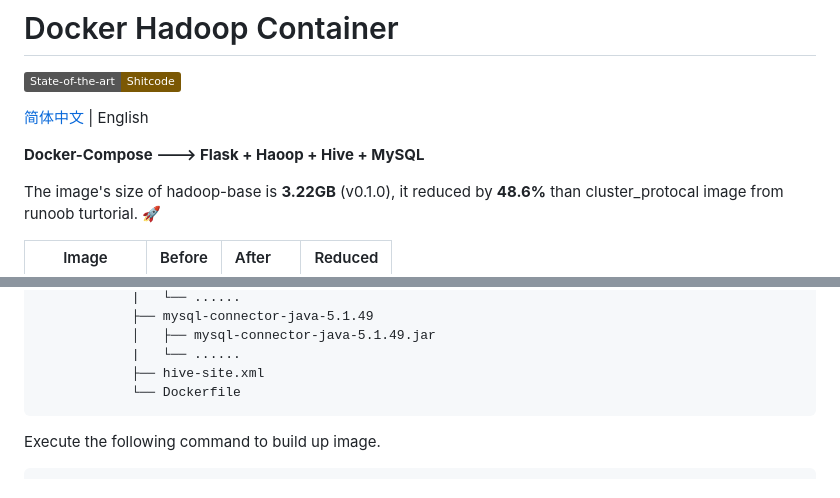
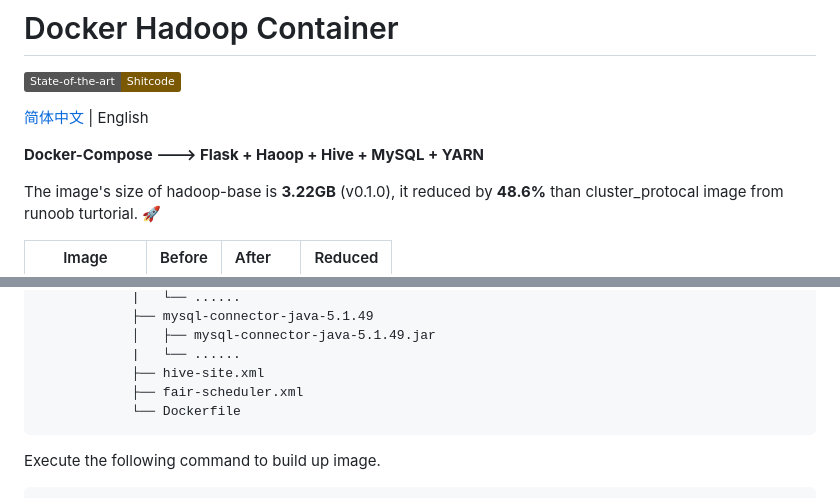
Before and after one commit to Diakkoo/docker-hadoop-container, a Markdown page: README.md, 2 parts joined by grey strips. GitHub-like rendering; badges without logos.

````diff
--- a/README.md
+++ b/README.md
@@ -4,7 +4,7 @@
 
 [简体中文](./README_zh.md) | English
 
-**Docker-Compose ---> Flask + Haoop + Hive + MySQL**
+**Docker-Compose ---> Flask + Haoop + Hive + MySQL + YARN**
 
 The image's size of hadoop-base is **3.22GB** (v0.1.0), it reduced by **48.6%** than cluster_protocal image from runoob turtorial. 🚀
 
@@ -129,6 +129,7 @@ hdfs_namenode/
             │   ├── mysql-connector-java-5.1.49.jar
             |   └── ......
             ├── hive-site.xml
+            ├── fair-scheduler.xml
             └── Dockerfile
 ```
 
````
Also changed, not shown: README_zh.md (+2 -1 lines).
